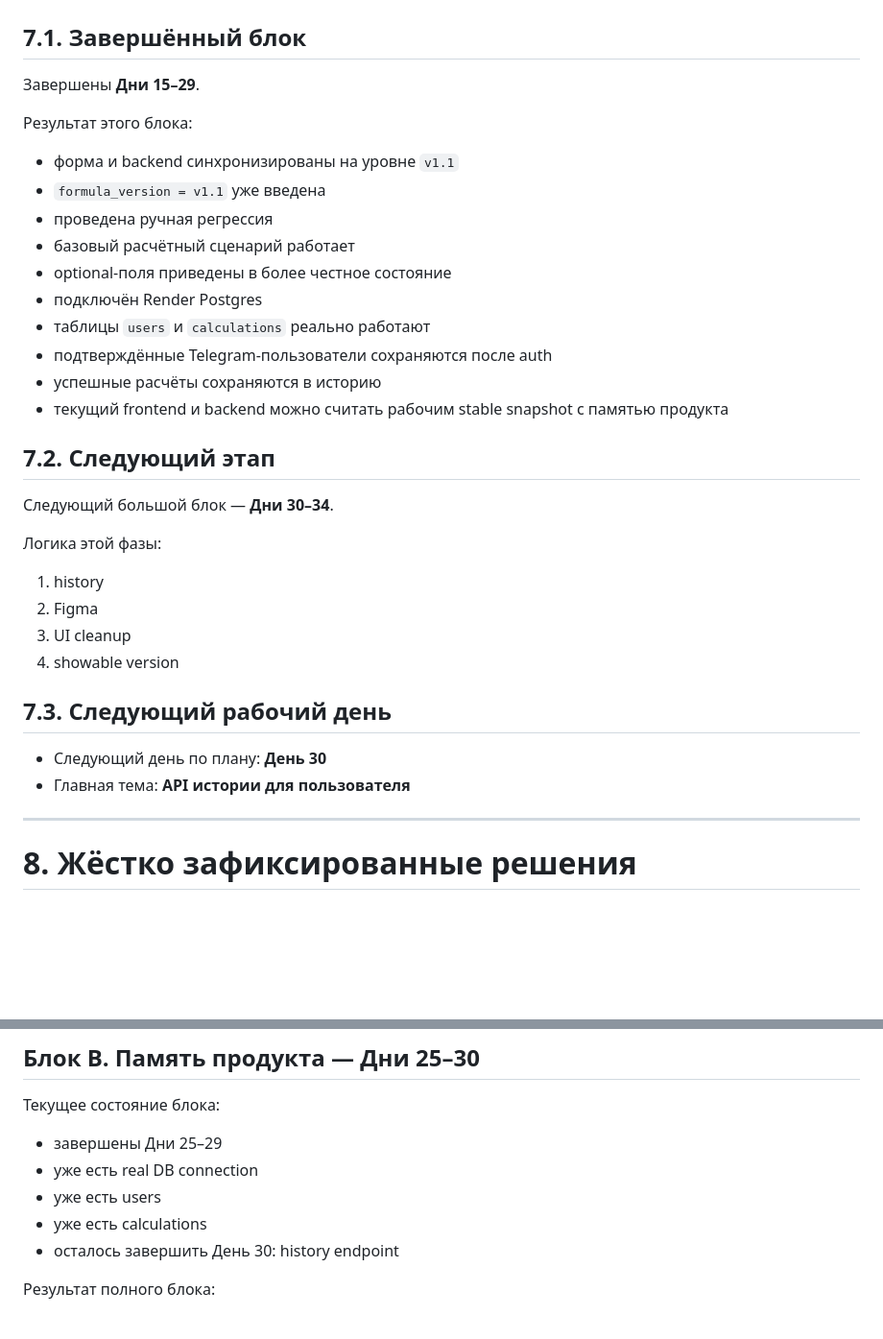
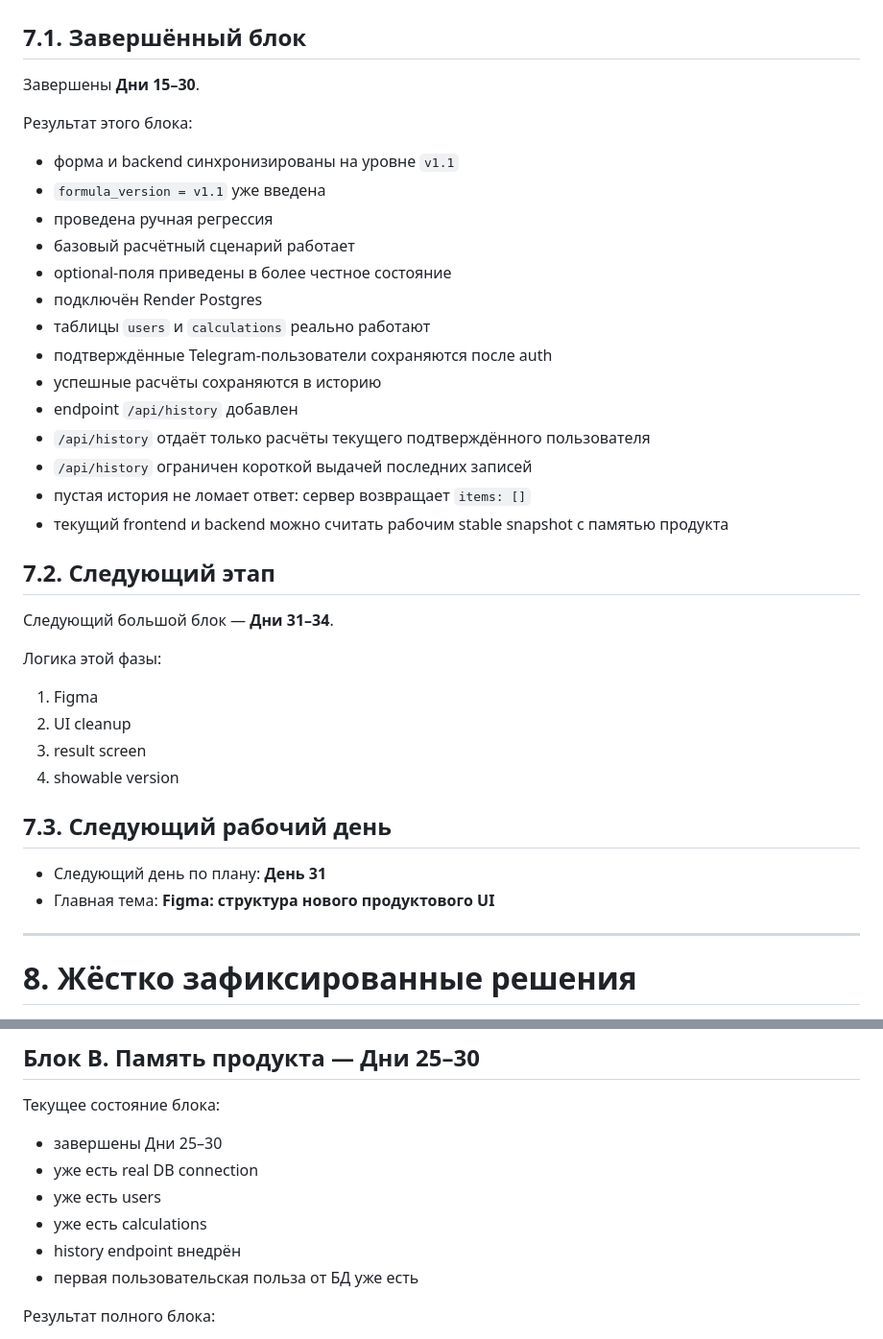
Before and after one commit to nq5j9wds72-debug/race-nutrition-miniapp, a Markdown page: README.md, 2 parts joined by grey strips. Shown at 96% size. GitHub-like rendering; blank space fills up the shorter version.

Commit message:
Day 30: update README for protected history API

```diff
--- a/README.md
+++ b/README.md
@@ -118,7 +118,7 @@ Telegram Mini App для расчёта питания на гонку.
 
 ## 7.1. Завершённый блок
 
-Завершены **Дни 15–29**.
+Завершены **Дни 15–30**.
 
 Результат этого блока:
 
@@ -131,23 +131,27 @@ Telegram Mini App для расчёта питания на гонку.
 - таблицы `users` и `calculations` реально работают
 - подтверждённые Telegram-пользователи сохраняются после auth
 - успешные расчёты сохраняются в историю
+- endpoint `/api/history` добавлен
+- `/api/history` отдаёт только расчёты текущего подтверждённого пользователя
+- `/api/history` ограничен короткой выдачей последних записей
+- пустая история не ломает ответ: сервер возвращает `items: []`
 - текущий frontend и backend можно считать рабочим stable snapshot с памятью продукта
 
 ## 7.2. Следующий этап
 
-Следующий большой блок — **Дни 30–34**.
+Следующий большой блок — **Дни 31–34**.
 
 Логика этой фазы:
 
-1. history
-2. Figma
-3. UI cleanup
+1. Figma
+2. UI cleanup
+3. result screen
 4. showable version
 
 ## 7.3. Следующий рабочий день
 
-- Следующий день по плану: **День 30**
-- Главная тема: **API истории для пользователя**
+- Следующий день по плану: **День 31**
+- Главная тема: **Figma: структура нового продуктового UI**
 
 ---
 
@@ -602,11 +606,12 @@ SQLite была бы временной ступенькой. Для этого
 
 Текущее состояние блока:
 
-- завершены Дни 25–29
+- завершены Дни 25–30
 - уже есть real DB connection
 - уже есть users
 - уже есть calculations
-- осталось завершить День 30: history endpoint
+- history endpoint внедрён
+- первая пользовательская польза от БД уже есть
 
 Результат полного блока:
 
```
